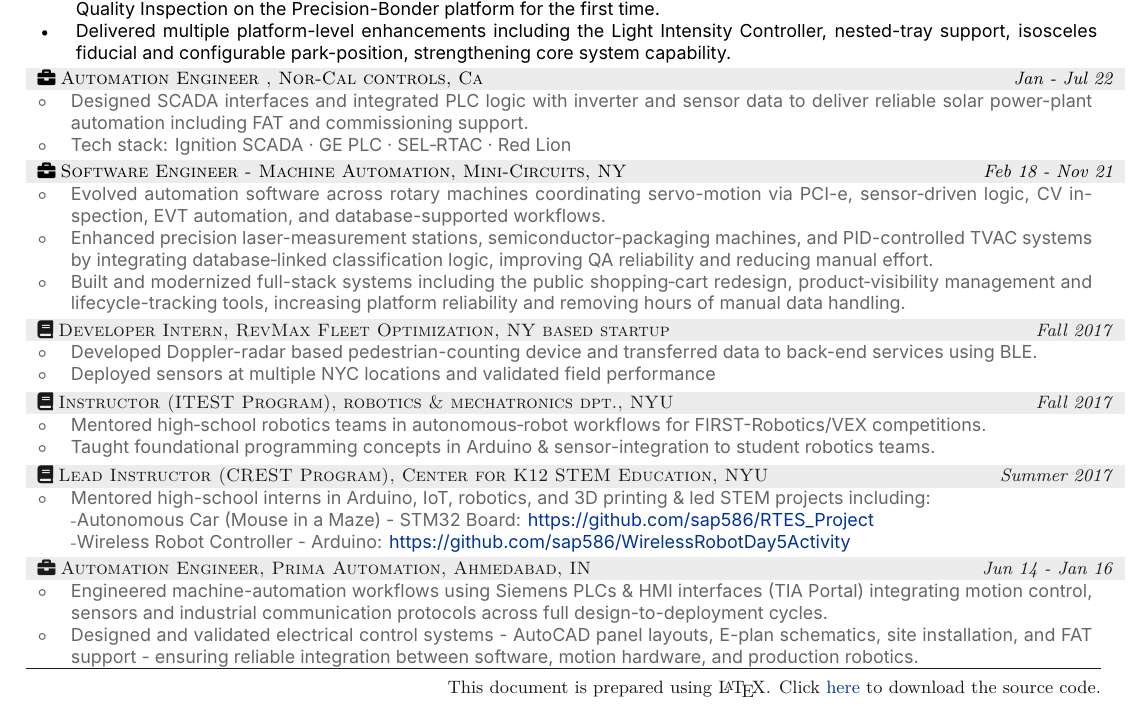
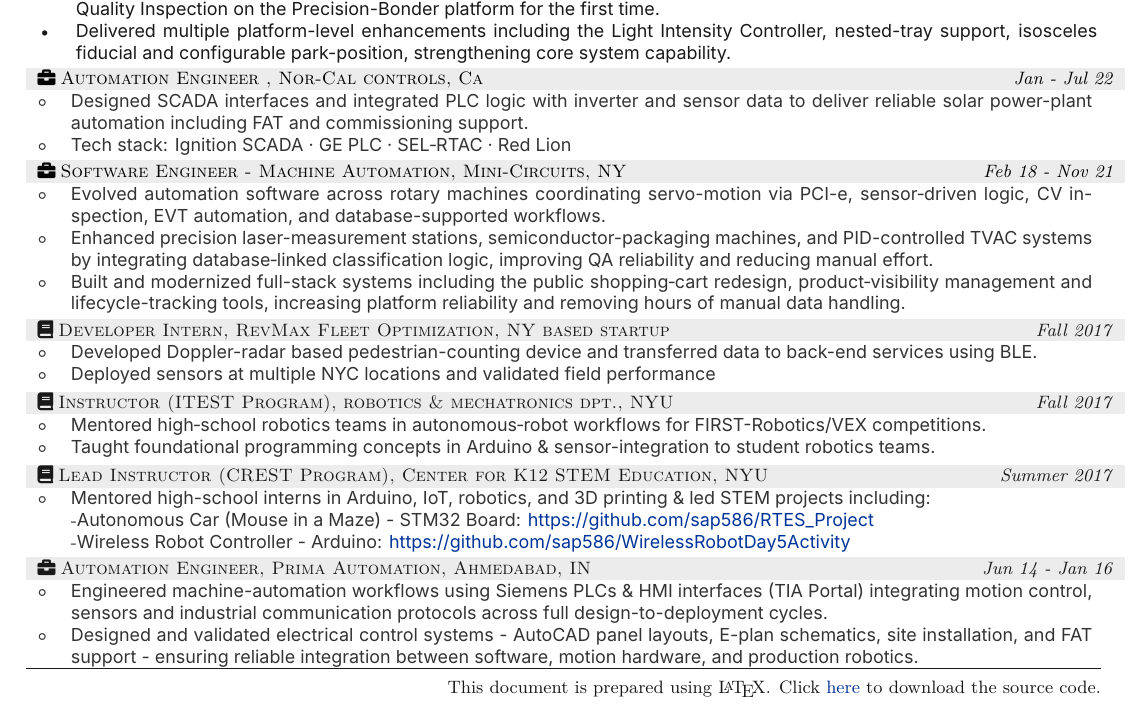
Before and after one commit to sap586/Resume, a LaTeX document (tex/Sagar-1p-Rob.tex): part of the page, cut so that both start at the same text. Compiled offline with XeLaTeX.

Commit message:
color adjustment for main resume

```diff
--- a/tex/Sagar-1p-Rob.tex
+++ b/tex/Sagar-1p-Rob.tex
@@ -33,11 +33,11 @@
 
 \definecolor{linkcolour}{rgb}{0,0.2,0.6}
 \definecolor{previousCompany}{rgb}{0.1,0.1,0.1}
-\definecolor{previousRole}{rgb}{0.1,0.1,0.1}
-\definecolor{previousWork}{rgb}{0.4,0.4,0.4}
-\definecolor{currentCompany}{rgb}{0,0,0}
-\definecolor{currentRole}{rgb}{0,0,0}
-\definecolor{currentWork}{rgb}{0,0,0}
+\definecolor{previousRole}{rgb}{0.2,0.2,0.2}
+\definecolor{previousWork}{rgb}{0.2,0.2,0.2}
+\definecolor{currentCompany}{rgb}{0.1,0.1,0.1}
+\definecolor{currentRole}{rgb}{0.1,0.1,0.1}
+\definecolor{currentWork}{rgb}{0.1,0.1,0.1}
 \newcommand{\apple}{\char"F8FF}
 \newcommand{\SectionSize}{\large}
 \newcommand{\SpaceBetweenJobs}{\vspace{-1em}}
```
Also changed, not shown: Sagar-1p-Rob.pdf, sap586.pdf, tex/Sagar-1p-Rob.tex (2 more changed lines).
